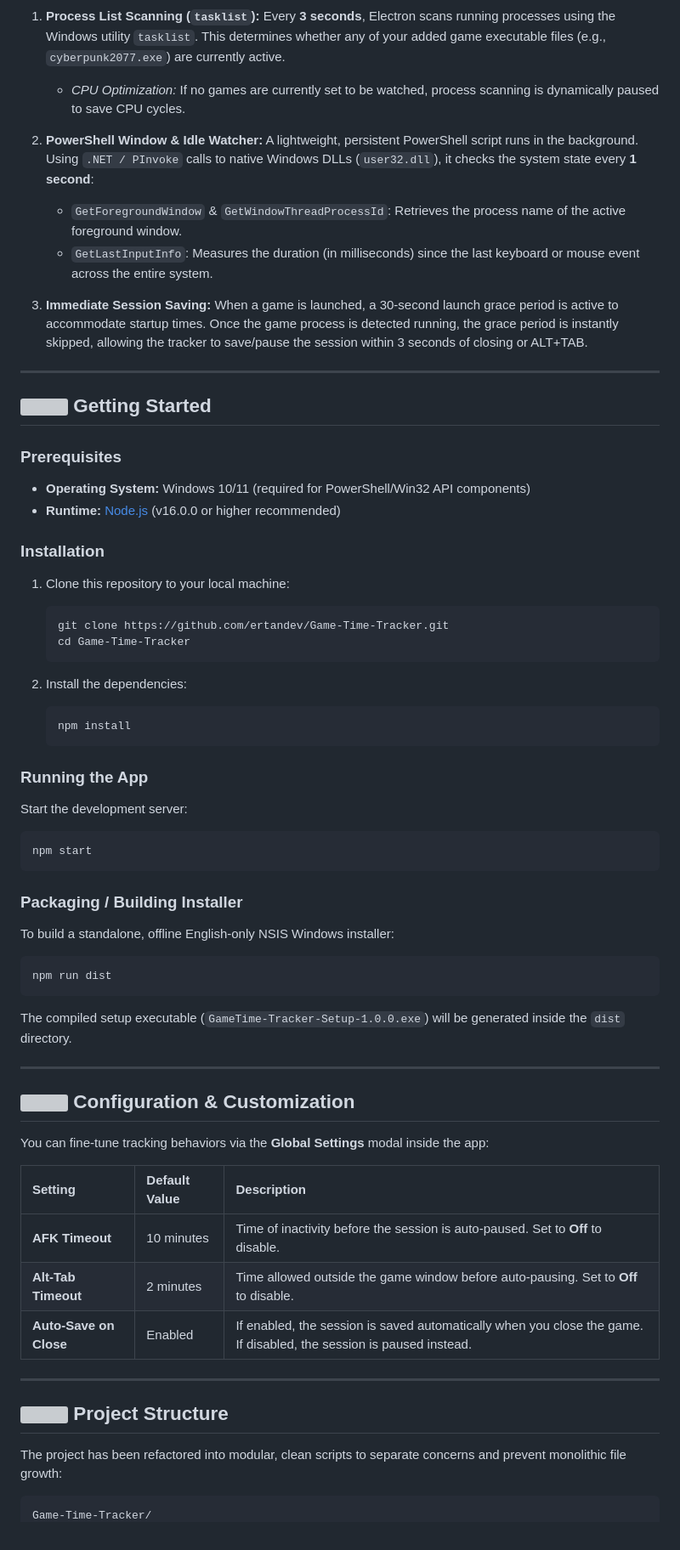
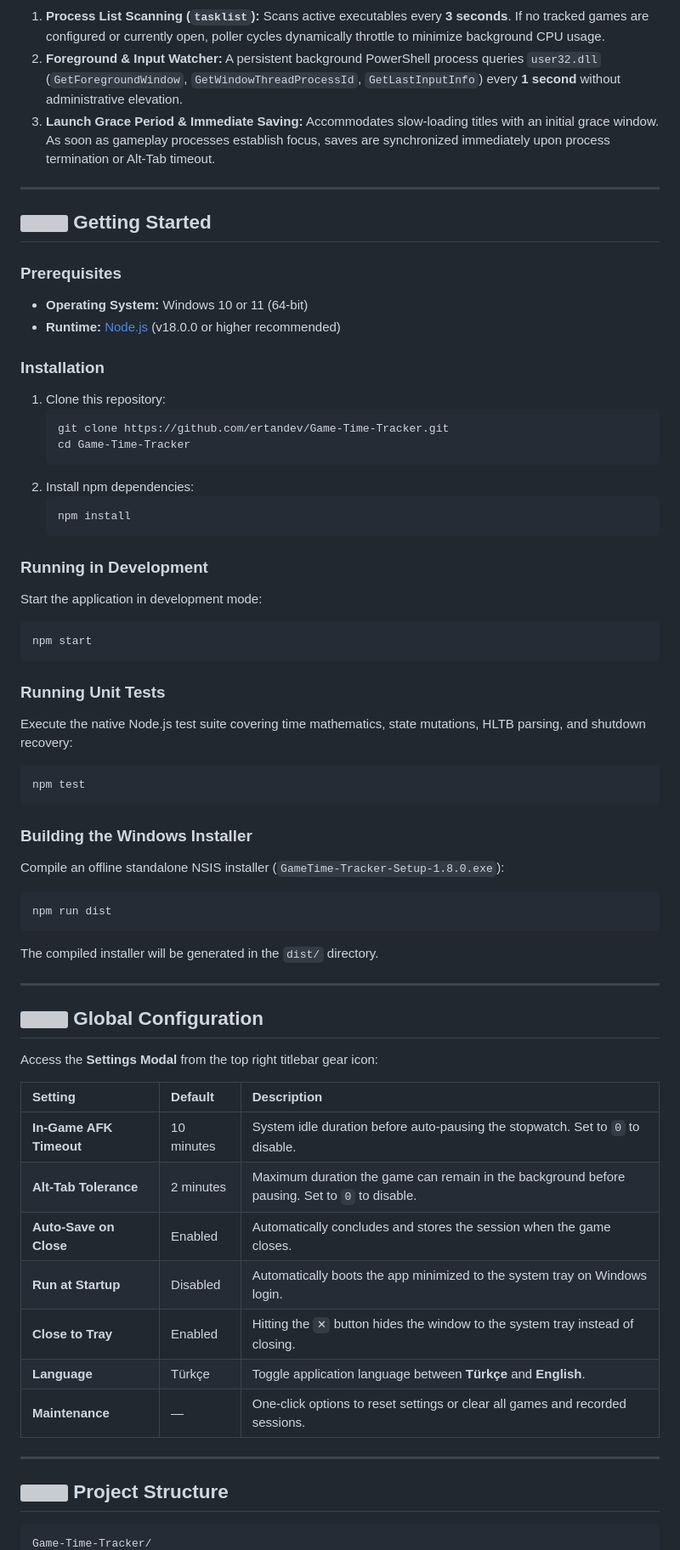
Before and after one commit to ertandev/Game-Time-Tracker, a Markdown page: README.md, the part around one of its changes. Shown at 85% size. Drawn GitHub-style; grey boxes are pictures that could not be loaded.

Commit message:
docs: fully sync README with v1.8.0 codebase (HLTB, ratings, DLCs, tests)

````diff
--- a/README.md
+++ b/README.md
@@ -28,70 +90,68 @@ The application relies on several core tracking mechanisms to monitor games and
 
 1. **Process List Scanning (`tasklist`):**
-   Every **3 seconds**, Electron scans running processes using the Windows utility `tasklist`. This determines whether any of your added game executable files (e.g., `cyberpunk2077.exe`) are currently active.
-   - *CPU Optimization:* If no games are currently set to be watched, process scanning is dynamically paused to save CPU cycles.
-
-2. **PowerShell Window & Idle Watcher:**
-   A lightweight, persistent PowerShell script runs in the background. Using `.NET / PInvoke` calls to native Windows DLLs (`user32.dll`), it checks the system state every **1 second**:
-   - `GetForegroundWindow` & `GetWindowThreadProcessId`: Retrieves the process name of the active foreground window.
-   - `GetLastInputInfo`: Measures the duration (in milliseconds) since the last keyboard or mouse event across the entire system.
-
-3. **Immediate Session Saving:**
-   When a game is launched, a 30-second launch grace period is active to accommodate startup times. Once the game process is detected running, the grace period is instantly skipped, allowing the tracker to save/pause the session within 3 seconds of closing or ALT+TAB.
+   Scans active executables every **3 seconds**. If no tracked games are configured or currently open, poller cycles dynamically throttle to minimize background CPU usage.
+2. **Foreground & Input Watcher:**
+   A persistent background PowerShell process queries `user32.dll` (`GetForegroundWindow`, `GetWindowThreadProcessId`, `GetLastInputInfo`) every **1 second** without administrative elevation.
+3. **Launch Grace Period & Immediate Saving:**
+   Accommodates slow-loading titles with an initial grace window. As soon as gameplay processes establish focus, saves are synchronized immediately upon process termination or Alt-Tab timeout.
 
 ---
 
 ## <img src="https://api.iconify.design/lucide:play.svg?color=%2334d399" width="20" height="20" align="center" /> Getting Started
 
 ### Prerequisites
-
-- **Operating System:** Windows 10/11 (required for PowerShell/Win32 API components)
-- **Runtime:** [Node.js](https://nodejs.org/) (v16.0.0 or higher recommended)
+- **Operating System:** Windows 10 or 11 (64-bit)
+- **Runtime:** [Node.js](https://nodejs.org/) (v18.0.0 or higher recommended)
 
 ### Installation
-
-1. Clone this repository to your local machine:
+1. Clone this repository:
    ```bash
    git clone https://github.com/ertandev/Game-Time-Tracker.git
    cd Game-Time-Tracker
    ```
-
-2. Install the dependencies:
+2. Install npm dependencies:
    ```bash
    npm install
    ```
 
-### Running the App
-
-Start the development server:
+### Running in Development
+Start the application in development mode:
 ```bash
 npm start
 ```
 
-### Packaging / Building Installer
+### Running Unit Tests
+Execute the native Node.js test suite covering time mathematics, state mutations, HLTB parsing, and shutdown recovery:
+```bash
+npm test
+```
 
-To build a standalone, offline English-only NSIS Windows installer:
+### Building the Windows Installer
+Compile an offline standalone NSIS installer (`GameTime-Tracker-Setup-1.8.0.exe`):
 ```bash
 npm run dist
 ```
-The compiled setup executable (`GameTime-Tracker-Setup-1.0.0.exe`) will be generated inside the `dist` directory.
+The compiled installer will be generated in the `dist/` directory.
 
 ---
 
-## <img src="https://api.iconify.design/lucide:sliders.svg?color=%2338bdf8" width="20" height="20" align="center" /> Configuration & Customization
+## <img src="https://api.iconify.design/lucide:sliders.svg?color=%2338bdf8" width="20" height="20" align="center" /> Global Configuration
 
-You can fine-tune tracking behaviors via the **Global Settings** modal inside the app:
+Access the **Settings Modal** from the top right titlebar gear icon:
 
-| Setting | Default Value | Description |
+| Setting | Default | Description |
 | :--- | :--- | :--- |
-| **AFK Timeout** | 10 minutes | Time of inactivity before the session is auto-paused. Set to **Off** to disable. |
-| **Alt-Tab Timeout** | 2 minutes | Time allowed outside the game window before auto-pausing. Set to **Off** to disable. |
-| **Auto-Save on Close** | Enabled | If enabled, the session is saved automatically when you close the game. If disabled, the session is paused instead. |
+| **In-Game AFK Timeout** | 10 minutes | System idle duration before auto-pausing the stopwatch. Set to `0` to disable. |
+| **Alt-Tab Tolerance** | 2 minutes | Maximum duration the game can remain in the background before pausing. Set to `0` to disable. |
+| **Auto-Save on Close** | Enabled | Automatically concludes and stores the session when the game closes. |
+| **Run at Startup** | Disabled | Automatically boots the app minimized to the system tray on Windows login. |
+| **Close to Tray** | Enabled | Hitting the `✕` button hides the window to the system tray instead of closing. |
+| **Language** | Türkçe | Toggle application language between **Türkçe** and **English**. |
+| **Maintenance** | — | One-click options to reset settings or clear all games and recorded sessions. |
 
 ---
 
 ## <img src="https://api.iconify.design/lucide:folder-tree.svg?color=%23818cf8" width="20" height="20" align="center" /> Project Structure
 
-The project has been refactored into modular, clean scripts to separate concerns and prevent monolithic file growth:
-
 ```text
 Game-Time-Tracker/
````
Also changed, not shown: other parts of README.md (+94 -38 lines).
